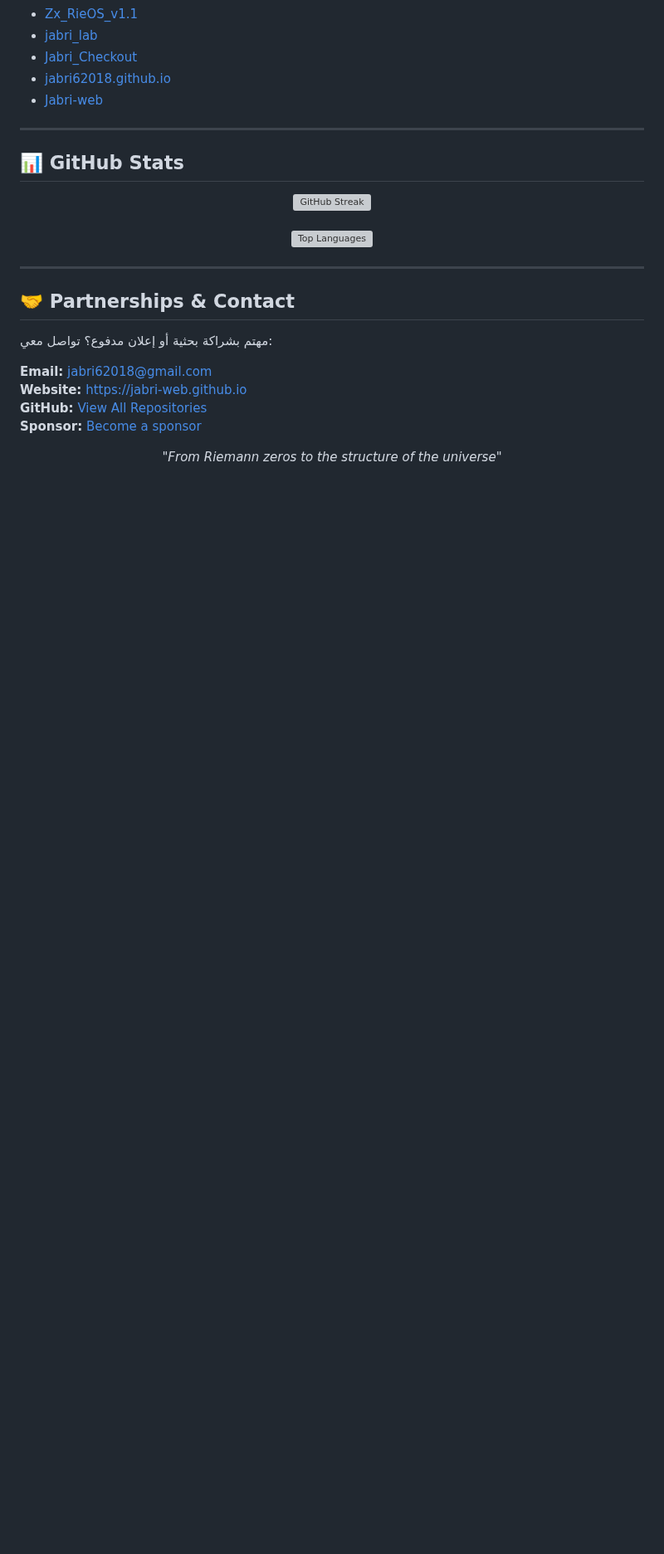
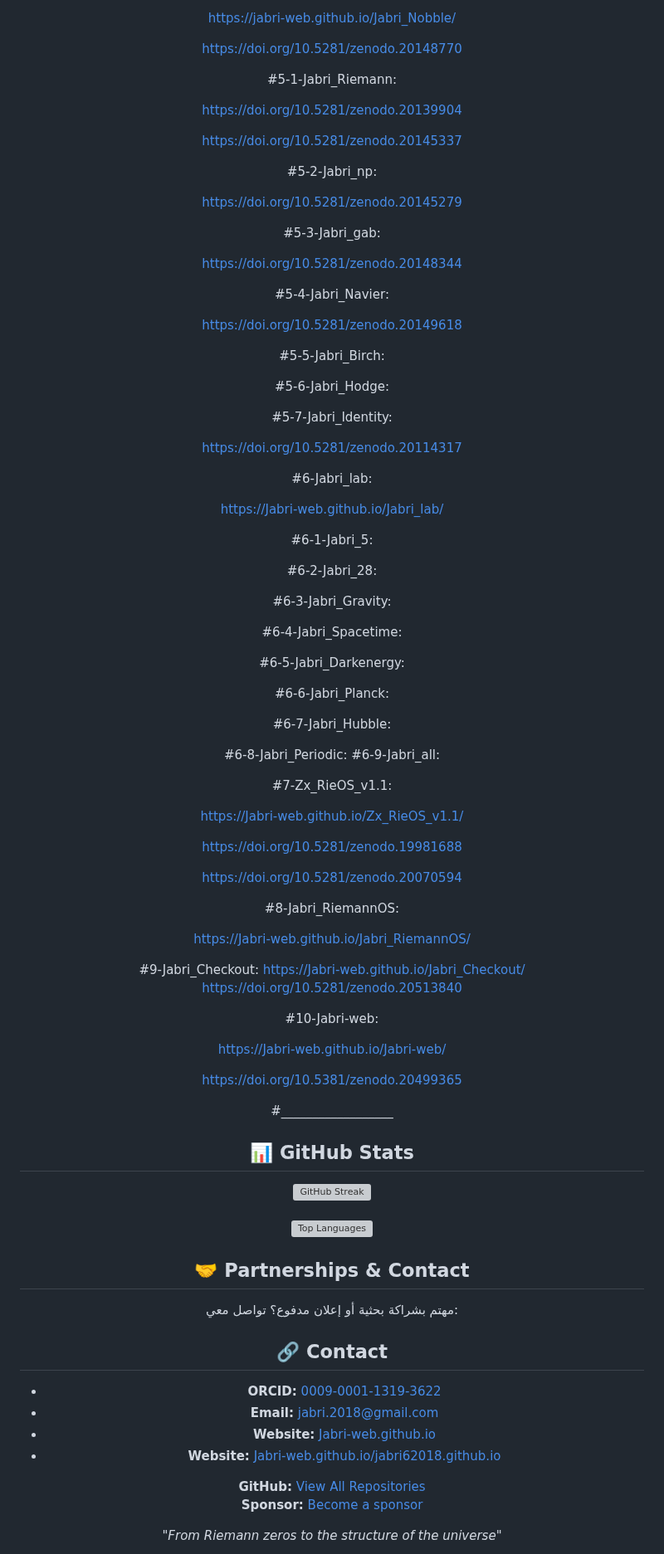
Before and after one commit to Jabri-web/Jabri-web, a Markdown page: README.md, the part around one of its changes. Shown at 83% size. Drawn GitHub-style; folded sections open; blank space fills up the shorter version; grey boxes are pictures that could not be loaded.

Commit message:
Update README.md
Updated README.md to include additional information and links.

```diff
--- a/README.md
+++ b/README.md
@@ -127,14 +99,78 @@ RiemannOS v1.2 release
 
-- [Zx_RieOS_v1.1](https://github.com/Jabri-web/Zx_RieOS_v1.1)
-- [jabri_lab](https://github.com/Jabri-web/jabri_lab)
-- [Jabri_Checkout](https://github.com/Jabri-web/Jabri_Checkout)
-- [jabri62018.github.io](https://github.com/Jabri-web/jabri62018.github.io)
-- [Jabri-web](https://github.com/Jabri-web/Jabri-web)
+https://jabri-web.github.io/Jabri_Nobble/
 
-</details>
+https://doi.org/10.5281/zenodo.20148770
 
----
+  #5-1-Jabri_Riemann:
 
+  https://doi.org/10.5281/zenodo.20139904
+
+  https://doi.org/10.5281/zenodo.20145337
+
+  #5-2-Jabri_np:
+
+  https://doi.org/10.5281/zenodo.20145279
+
+  #5-3-Jabri_gab:
+
+  https://doi.org/10.5281/zenodo.20148344
+
+  #5-4-Jabri_Navier:
+
+  https://doi.org/10.5281/zenodo.20149618
+
+  #5-5-Jabri_Birch:
+
+  #5-6-Jabri_Hodge:
+
+  #5-7-Jabri_Identity:
+
+  https://doi.org/10.5281/zenodo.20114317
+
+#6-Jabri_lab:
+
+https://Jabri-web.github.io/Jabri_lab/
+
+  #6-1-Jabri_5:
+
+  #6-2-Jabri_28:
+
+  #6-3-Jabri_Gravity:
+
+  #6-4-Jabri_Spacetime:
+
+  #6-5-Jabri_Darkenergy:
+
+  #6-6-Jabri_Planck:
+
+  #6-7-Jabri_Hubble:
+
+  #6-8-Jabri_Periodic:
+  #6-9-Jabri_all:
+
+#7-Zx_RieOS_v1.1:
+
+https://Jabri-web.github.io/Zx_RieOS_v1.1/
+
+https://doi.org/10.5281/zenodo.19981688
+
+https://doi.org/10.5281/zenodo.20070594
+
+#8-Jabri_RiemannOS:
+
+https://Jabri-web.github.io/Jabri_RiemannOS/
+
+#9-Jabri_Checkout:
+https://Jabri-web.github.io/Jabri_Checkout/
+https://doi.org/10.5281/zenodo.20513840
+
+#10-Jabri-web:
+
+https://Jabri-web.github.io/Jabri-web/
+
+https://doi.org/10.5381/zenodo.20499365
+
+#__________________
 ## 📊 GitHub Stats
 <div align="center">
 <img src="https://streak-stats.demolab.com?user=Jabri-web&theme=radical&hide_border=true" alt="GitHub Streak"/>
@@ -142,13 +178,15 @@ RiemannOS v1.2 release
 <img src="https://github-readme-stats.vercel.app/api/top-langs/?username=Jabri-web&layout=compact&theme=radical&hide_border=true" alt="Top Languages"/>
 </div>
 
----
-
 ## 🤝 Partnerships & Contact
 مهتم بشراكة بحثية أو إعلان مدفوع؟ تواصل معي:
 
-**Email:** jabri62018@gmail.com
-**Website:** https://jabri-web.github.io
+## 🔗 Contact
+- **ORCID:** [0009-0001-1319-3622](https://orcid.org/0009-0001-1319-3622)
+- **Email:** [jabri.2018@gmail.com](mailto:jabri.2018@gmail.com)
+- **Website:** [Jabri-web.github.io](https://Jabri-web.github.io)
+- **Website:** [Jabri-web.github.io/jabri62018.github.io](https://Jabri-web.github.io/jabri62018.github.io)
+
 **GitHub:** [View All Repositories](https://github.com/Jabri-web?tab=repositories)
 **Sponsor:** [Become a sponsor](https://github.com/sponsors/Jabri-web)
 
```
Also changed, not shown: other parts of README.md (+18 -46 lines).
